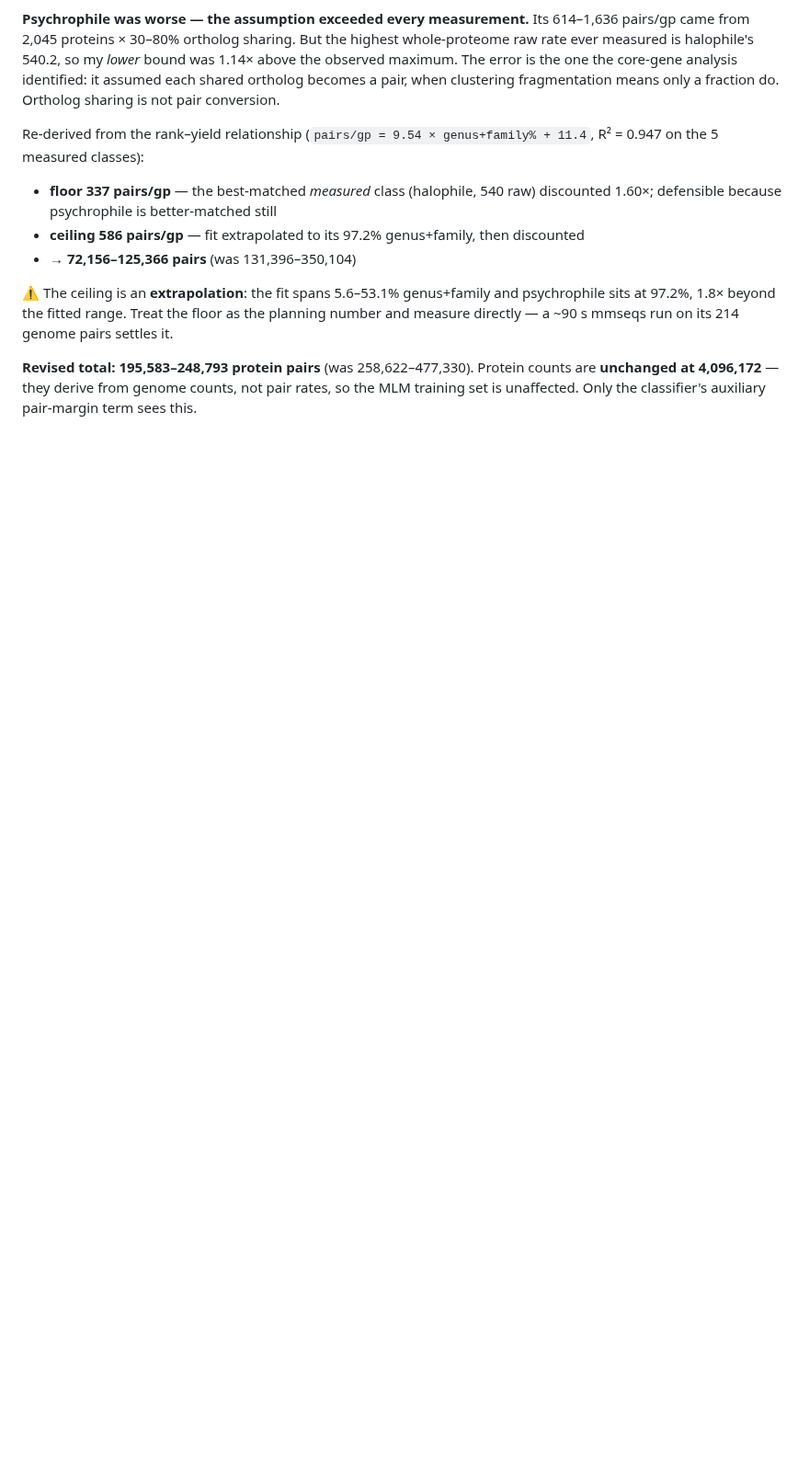
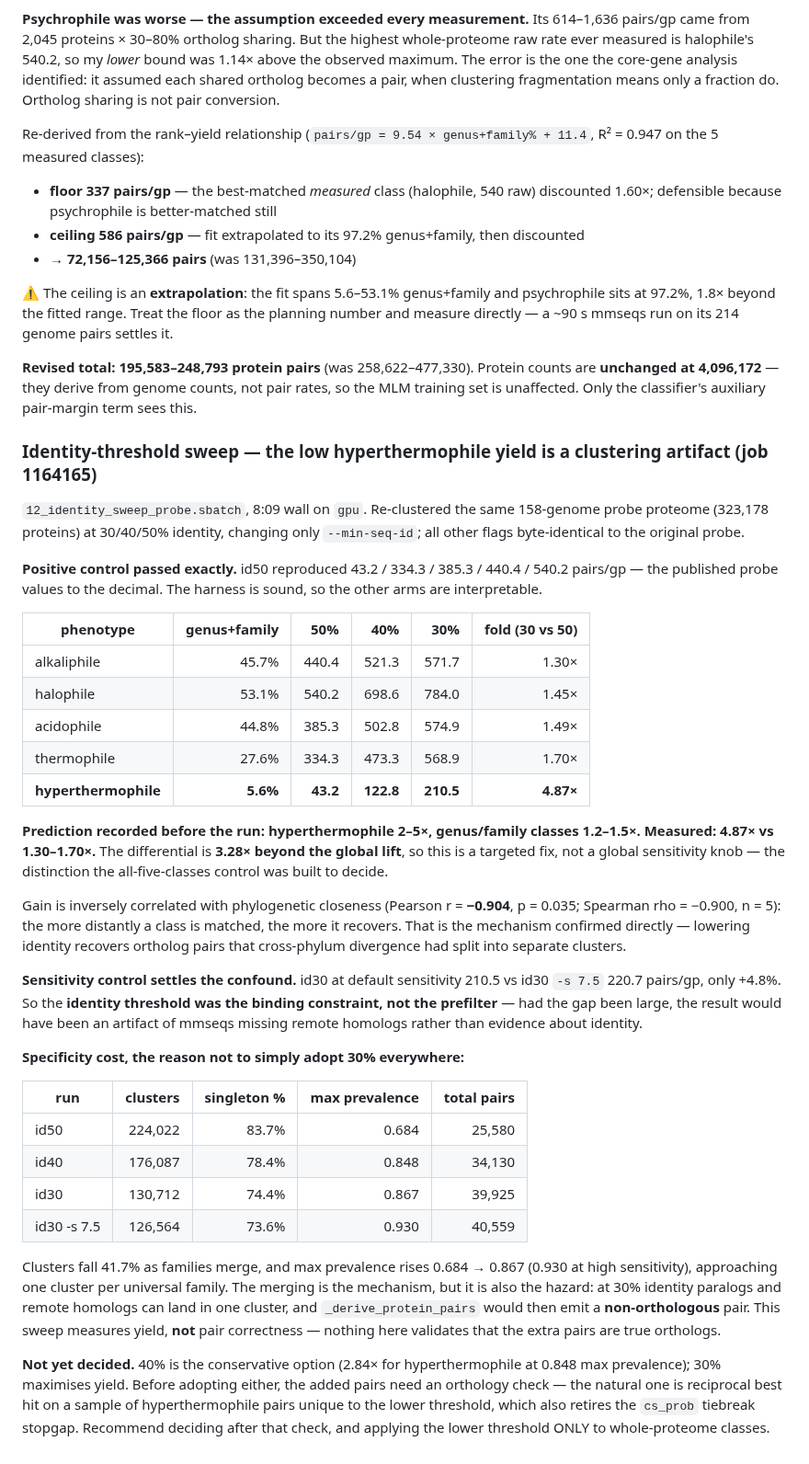
Before and after one commit to jayman1466/Extremophilic-Protein-Translator, a Markdown page: labnotebook.md, the part around the change. Shown at 92% size. GitHub-like rendering; blank space fills up the shorter version.

Commit message:
docs(notebook): identity sweep confirms hyperthermophile yield is a clustering artifact
Job 1164165, 8:09 wall. id50 reproduced the published probe values exactly
(43.2/334.3/385.3/440.4/540.2 pairs/gp), so the harness is validated.

Prediction recorded before the run was hyperthermophile 2-5x and genus/family
classes 1.2-1.5x. Measured 4.87x vs 1.30-1.70x -- a differential 3.28x beyond the
global lift, which is what the all-five-classes control existed to distinguish.
Gain is inversely correlated with phylogenetic closeness (Pearson r=-0.904,
p=0.035), directly confirming the proposed mechanism.

Sensitivity control settles the confound: id30 default 210.5 vs id30 -s 7.5 220.7,
only +4.8%, so the identity threshold was binding rather than the prefilter.

Records the specificity cost (clusters -41.7%, max prevalence 0.684 -> 0.867) and
states plainly that this sweep measures YIELD not pair CORRECTNESS: at 30%
identity paralogs can co-cluster and derive_protein_pairs would emit a
non-orthologous pair. No threshold adopted yet; recommends a reciprocal-best-hit
orthology check on pairs unique to the lower threshold first, and applying any
change only to whole-proteome classes.

```diff
--- a/labnotebook.md
+++ b/labnotebook.md
@@ -1620,3 +1620,61 @@ settles it.
 counts are **unchanged at 4,096,172** — they derive from genome counts, not pair
 rates, so the MLM training set is unaffected. Only the classifier's auxiliary
 pair-margin term sees this.
+
+### Identity-threshold sweep — the low hyperthermophile yield is a clustering artifact (job 1164165)
+
+`12_identity_sweep_probe.sbatch`, 8:09 wall on `gpu`. Re-clustered the same
+158-genome probe proteome (323,178 proteins) at 30/40/50% identity, changing only
+`--min-seq-id`; all other flags byte-identical to the original probe.
+
+**Positive control passed exactly.** id50 reproduced 43.2 / 334.3 / 385.3 / 440.4 /
+540.2 pairs/gp — the published probe values to the decimal. The harness is sound,
+so the other arms are interpretable.
+
+| phenotype | genus+family | 50% | 40% | 30% | fold (30 vs 50) |
+|---|--:|--:|--:|--:|--:|
+| alkaliphile | 45.7% | 440.4 | 521.3 | 571.7 | 1.30× |
+| halophile | 53.1% | 540.2 | 698.6 | 784.0 | 1.45× |
+| acidophile | 44.8% | 385.3 | 502.8 | 574.9 | 1.49× |
+| thermophile | 27.6% | 334.3 | 473.3 | 568.9 | 1.70× |
+| **hyperthermophile** | **5.6%** | **43.2** | **122.8** | **210.5** | **4.87×** |
+
+**Prediction recorded before the run: hyperthermophile 2–5×, genus/family classes
+1.2–1.5×. Measured: 4.87× vs 1.30–1.70×.** The differential is **3.28× beyond the
+global lift**, so this is a targeted fix, not a global sensitivity knob — the
+distinction the all-five-classes control was built to decide.
+
+Gain is inversely correlated with phylogenetic closeness (Pearson r = **−0.904**,
+p = 0.035; Spearman rho = −0.900, n = 5): the more distantly a class is matched,
+the more it recovers. That is the mechanism confirmed directly — lowering identity
+recovers ortholog pairs that cross-phylum divergence had split into separate
+clusters.
+
+**Sensitivity control settles the confound.** id30 at default sensitivity 210.5
+vs id30 `-s 7.5` 220.7 pairs/gp, only +4.8%. So the **identity threshold was the
+binding constraint, not the prefilter** — had the gap been large, the result would
+have been an artifact of mmseqs missing remote homologs rather than evidence about
+identity.
+
+**Specificity cost, the reason not to simply adopt 30% everywhere:**
+
+| run | clusters | singleton % | max prevalence | total pairs |
+|---|--:|--:|--:|--:|
+| id50 | 224,022 | 83.7% | 0.684 | 25,580 |
+| id40 | 176,087 | 78.4% | 0.848 | 34,130 |
+| id30 | 130,712 | 74.4% | 0.867 | 39,925 |
+| id30 -s 7.5 | 126,564 | 73.6% | 0.930 | 40,559 |
+
+Clusters fall 41.7% as families merge, and max prevalence rises 0.684 → 0.867
+(0.930 at high sensitivity), approaching one cluster per universal family. The
+merging is the mechanism, but it is also the hazard: at 30% identity paralogs and
+remote homologs can land in one cluster, and `_derive_protein_pairs` would then
+emit a **non-orthologous** pair. This sweep measures yield, **not** pair
+correctness — nothing here validates that the extra pairs are true orthologs.
+
+**Not yet decided.** 40% is the conservative option (2.84× for hyperthermophile at
+0.848 max prevalence); 30% maximises yield. Before adopting either, the added pairs
+need an orthology check — the natural one is reciprocal best hit on a sample of
+hyperthermophile pairs unique to the lower threshold, which also retires the
+`cs_prob` tiebreak stopgap. Recommend deciding after that check, and applying the
+lower threshold ONLY to whole-proteome classes.
```
